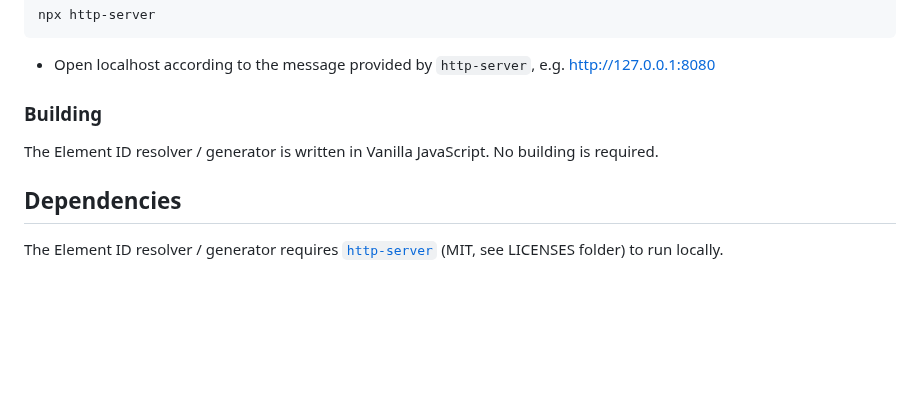
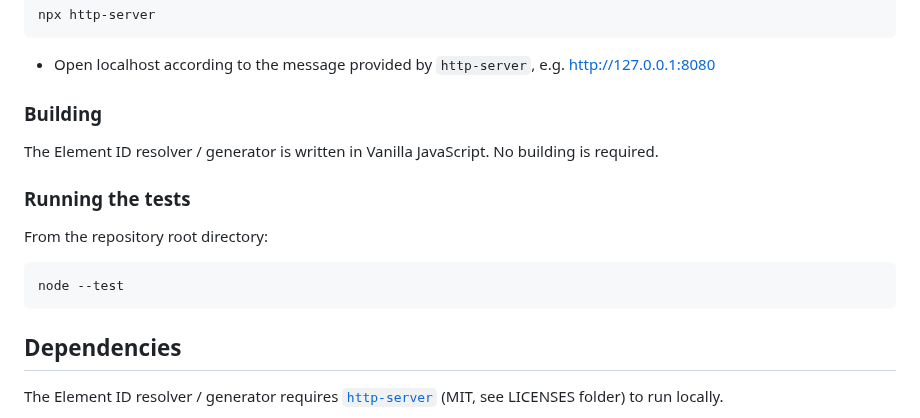
Before and after one commit to rsdc2/isicily-element-ids, a Markdown page: readme.md, the part around the change. GitHub-like rendering; blank space fills up the shorter version.

Commit message:
add note on running tests

````diff
--- a/readme.md
+++ b/readme.md
@@ -69,6 +69,15 @@ npx http-server
 
 The Element ID resolver / generator is written in Vanilla JavaScript. No building is required.
 
+### Running the tests
+
+From the repository root directory:
+
+```
+node --test
+```
+
+
 ## Dependencies
 
 The Element ID resolver / generator requires [```http-server```](https://www.npmjs.com/package/http-server) (MIT, see LICENSES folder) to run locally.
````
